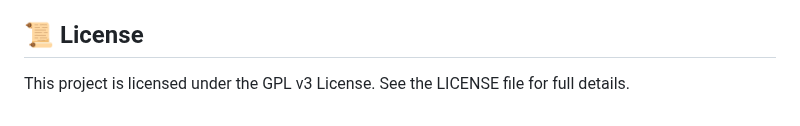
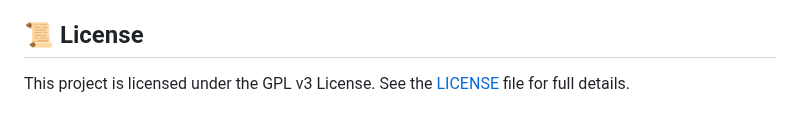
Before and after one commit to Syvoltorg/EV-Battery-Estimation-System, a Markdown page: README.md, the part around the change. Rendered like a GitHub page.

```diff
--- a/README.md
+++ b/README.md
@@ -142,4 +142,4 @@ Preview of the EV Battery Estimation System (BMS Extension) side panel:
 ## 📜 License
 
 This project is licensed under the GPL v3 License.
-See the LICENSE file for full details.
+See the [LICENSE](LICENSE) file for full details.
```
